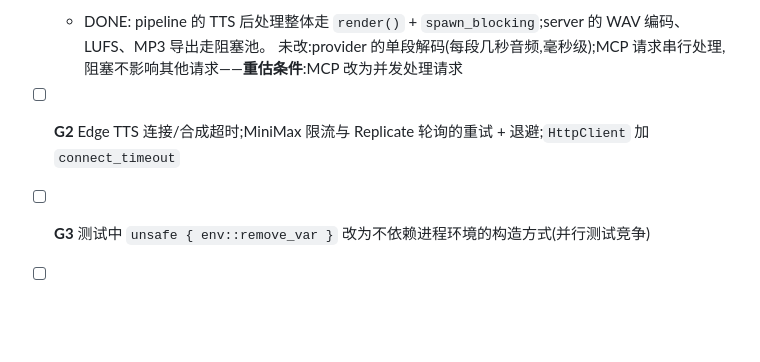
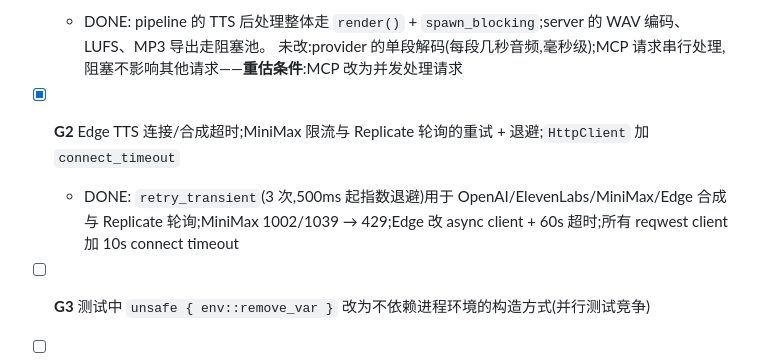
Before and after one commit to yuxuetr/phonon, a Markdown page: Todos.md, the part around the change. Rendered like a GitHub page; blank space fills up the shorter version.

Commit message:
docs(todos): mark G2 done

```diff
--- a/Todos.md
+++ b/Todos.md
@@ -121,7 +121,8 @@
 - [x] **G1** async 中的阻塞工作改 `spawn_blocking`(server 编码/解码/LUFS、pipeline 重采样与合并、各 provider 的 symphonia 解码、MCP DSP 工具)
   - DONE: pipeline 的 TTS 后处理整体走 `render()` + `spawn_blocking`;server 的 WAV 编码、LUFS、MP3 导出走阻塞池。
     未改:provider 的单段解码(每段几秒音频,毫秒级);MCP 请求串行处理,阻塞不影响其他请求——**重估条件**:MCP 改为并发处理请求
-- [ ] **G2** Edge TTS 连接/合成超时;MiniMax 限流与 Replicate 轮询的重试 + 退避;`HttpClient` 加 `connect_timeout`
+- [x] **G2** Edge TTS 连接/合成超时;MiniMax 限流与 Replicate 轮询的重试 + 退避;`HttpClient` 加 `connect_timeout`
+  - DONE: `retry_transient`(3 次,500ms 起指数退避)用于 OpenAI/ElevenLabs/MiniMax/Edge 合成与 Replicate 轮询;MiniMax 1002/1039 → 429;Edge 改 async client + 60s 超时;所有 reqwest client 加 10s connect timeout
 - [ ] **G3** 测试中 `unsafe { env::remove_var }` 改为不依赖进程环境的构造方式(并行测试竞争)
 - [ ] **G4** 引擎:`append_samples` 不在锁内扩容;`ParametricEqPlugin` 不在 `process` 内重建 / 分配
 - [ ] **G5** Studio:EQ / 效果 / 播放前重采样 / 整轨 FFT 移出 UI 线程
```
